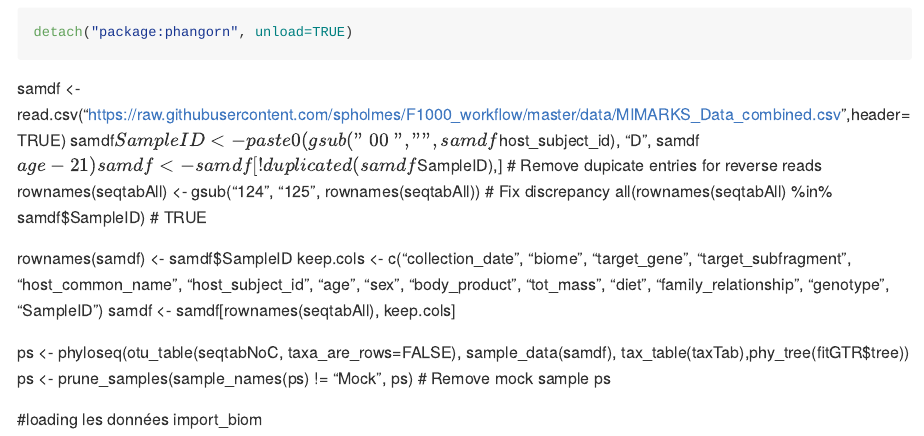
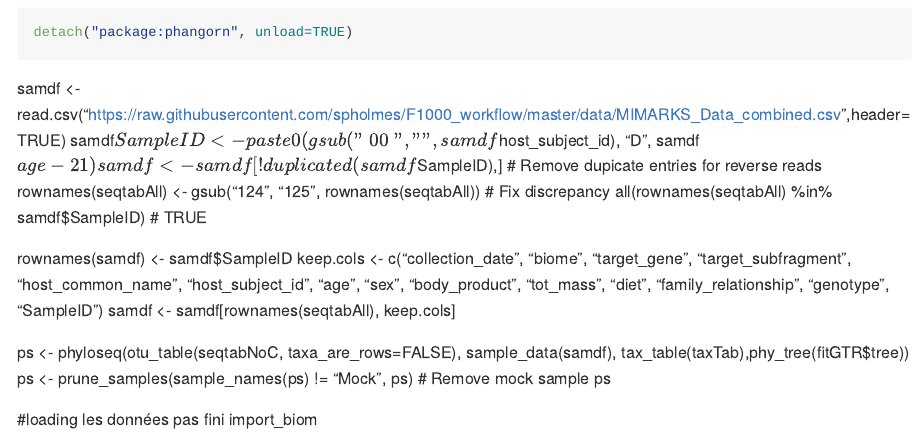
Before and after one commit to MelanieLM/Ecogeno2_2021, an R Markdown document (test_rstudio.Rmd): the page in a window 1100 px wide, from 11300 px down. Rendered offline with R 4.5, knitr and Pandoc, with nearby package versions; some code elsewhere in the file could not run offline.

Commit message:
Nouveau code

```diff
--- a/test_rstudio.Rmd
+++ b/test_rstudio.Rmd
@@ -297,5 +297,5 @@ ps <- prune_samples(sample_names(ps) != "Mock", ps) # Remove mock sample
 ps
 
 
-#loading les données
+#loading les données pas fini
 import_biom
```
